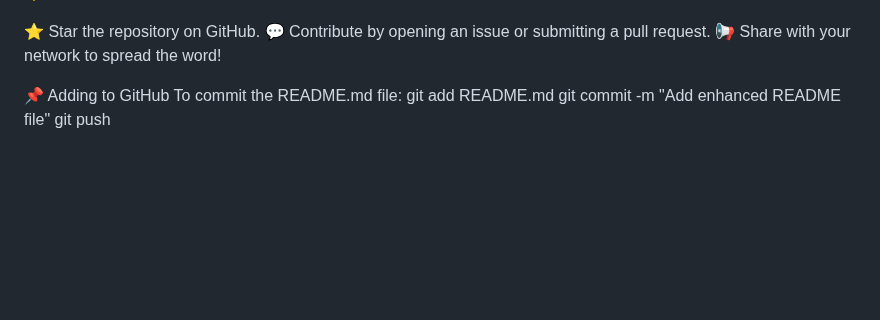
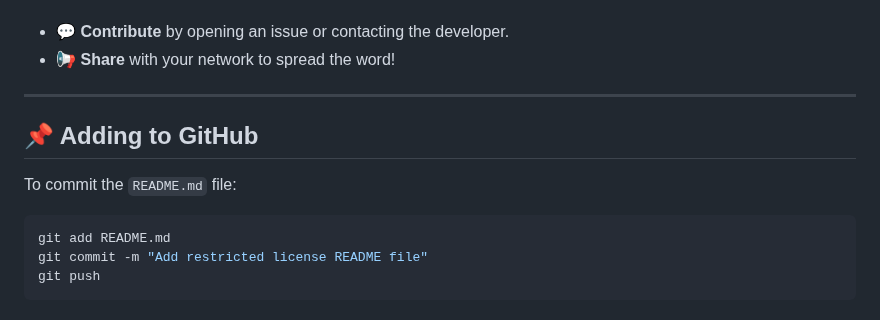
Before and after one commit to amirtahanemati/Dictionary-app, a Markdown page: README.md, the part around one of its changes. Rendered like a GitHub page; blank space fills up the shorter version.

````diff
--- a/README.md
+++ b/README.md
@@ -176,12 +172,15 @@ This project is proprietary and all rights are reserved by the developer. Unauth
 If you find this project helpful:
+- 💬 **Contribute** by opening an issue or contacting the developer.
+- 📢 **Share** with your network to spread the word!
 
-⭐️ Star the repository on GitHub.
-💬 Contribute by opening an issue or submitting a pull request.
-📢 Share with your network to spread the word!
+---
 
+## 📌 Adding to GitHub
 
-📌 Adding to GitHub
-To commit the README.md file:
+To commit the `README.md` file:
+
+```bash
 git add README.md
-git commit -m "Add enhanced README file"
+git commit -m "Add restricted license README file"
 git push
+```
````
Also changed, not shown: other parts of README.md (+99 -103 lines).
